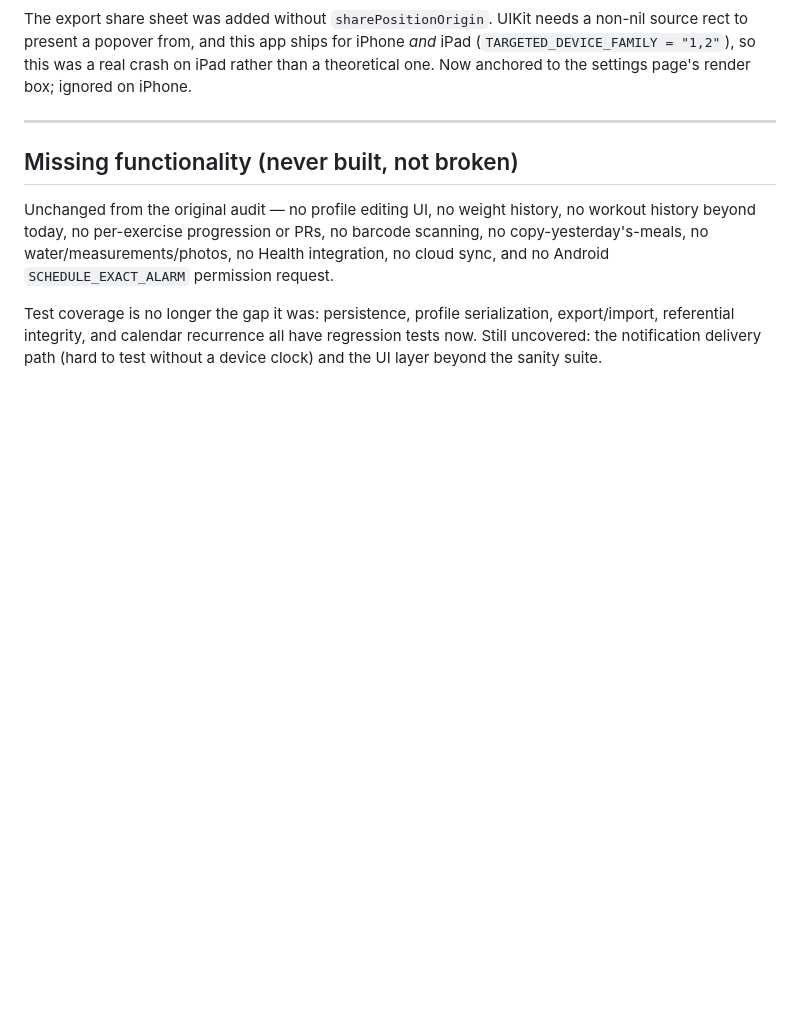
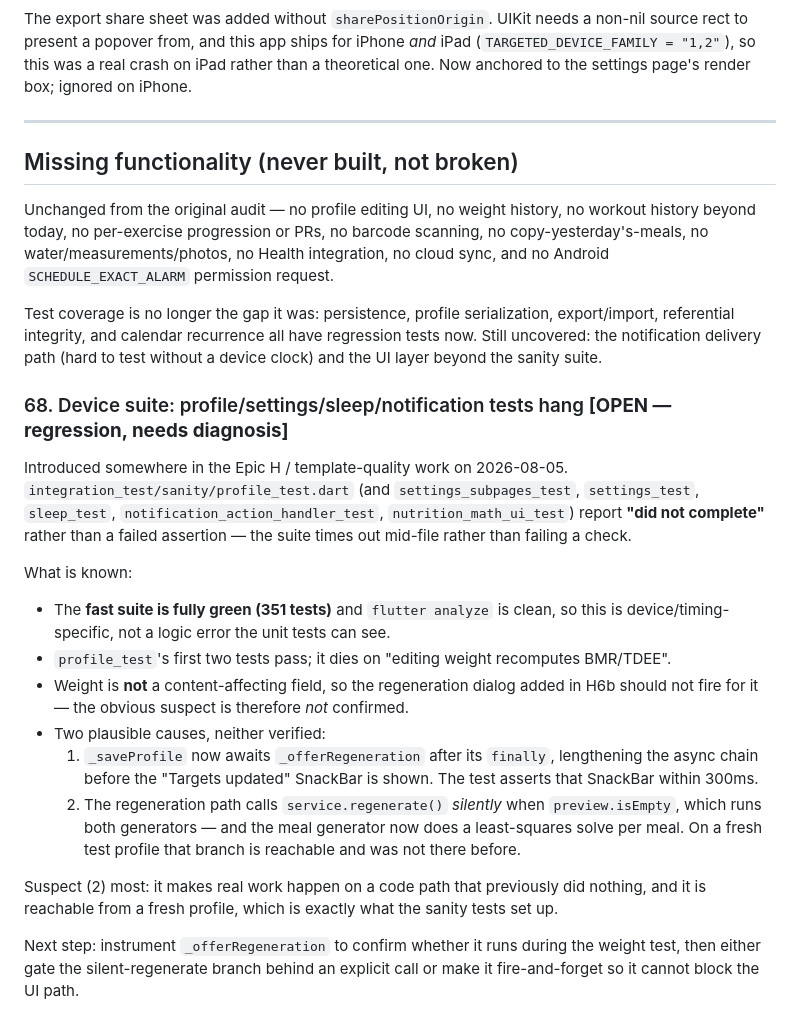
Before and after one commit to MatanEden7/Wellness-app, a Markdown page: docs/ISSUES.md, the part around the change. GitHub-like rendering; blank space fills up the shorter version.

Commit message:
docs: file the device-suite regression (ISSUES.md #68)
Fast suite is green and analyze is clean, but six integration_test files
now time out rather than fail an assertion. Records what is known, what is
ruled out, and the most likely cause so this is not rediscovered from
scratch.

Co-Authored-By: Claude Opus 5 <noreply@anthropic.com>

```diff
--- a/docs/ISSUES.md
+++ b/docs/ISSUES.md
@@ -613,3 +613,37 @@ Test coverage is no longer the gap it was: persistence, profile serialization,
 export/import, referential integrity, and calendar recurrence all have regression tests
 now. Still uncovered: the notification delivery path (hard to test without a device clock)
 and the UI layer beyond the sanity suite.
+
+### 68. Device suite: profile/settings/sleep/notification tests hang  **[OPEN — regression, needs diagnosis]**
+
+Introduced somewhere in the Epic H / template-quality work on 2026-08-05.
+`integration_test/sanity/profile_test.dart` (and `settings_subpages_test`,
+`settings_test`, `sleep_test`, `notification_action_handler_test`,
+`nutrition_math_ui_test`) report **"did not complete"** rather than a failed
+assertion — the suite times out mid-file rather than failing a check.
+
+What is known:
+- The **fast suite is fully green (351 tests)** and `flutter analyze` is
+  clean, so this is device/timing-specific, not a logic error the unit tests
+  can see.
+- `profile_test`'s first two tests pass; it dies on "editing weight
+  recomputes BMR/TDEE".
+- Weight is **not** a content-affecting field, so the regeneration dialog
+  added in H6b should not fire for it — the obvious suspect is therefore
+  *not* confirmed.
+- Two plausible causes, neither verified:
+  1. `_saveProfile` now awaits `_offerRegeneration` after its `finally`,
+     lengthening the async chain before the "Targets updated" SnackBar is
+     shown. The test asserts that SnackBar within 300ms.
+  2. The regeneration path calls `service.regenerate()` *silently* when
+     `preview.isEmpty`, which runs both generators — and the meal generator
+     now does a least-squares solve per meal. On a fresh test profile that
+     branch is reachable and was not there before.
+
+Suspect (2) most: it makes real work happen on a code path that previously
+did nothing, and it is reachable from a fresh profile, which is exactly what
+the sanity tests set up.
+
+Next step: instrument `_offerRegeneration` to confirm whether it runs during
+the weight test, then either gate the silent-regenerate branch behind an
+explicit call or make it fire-and-forget so it cannot block the UI path.
```
